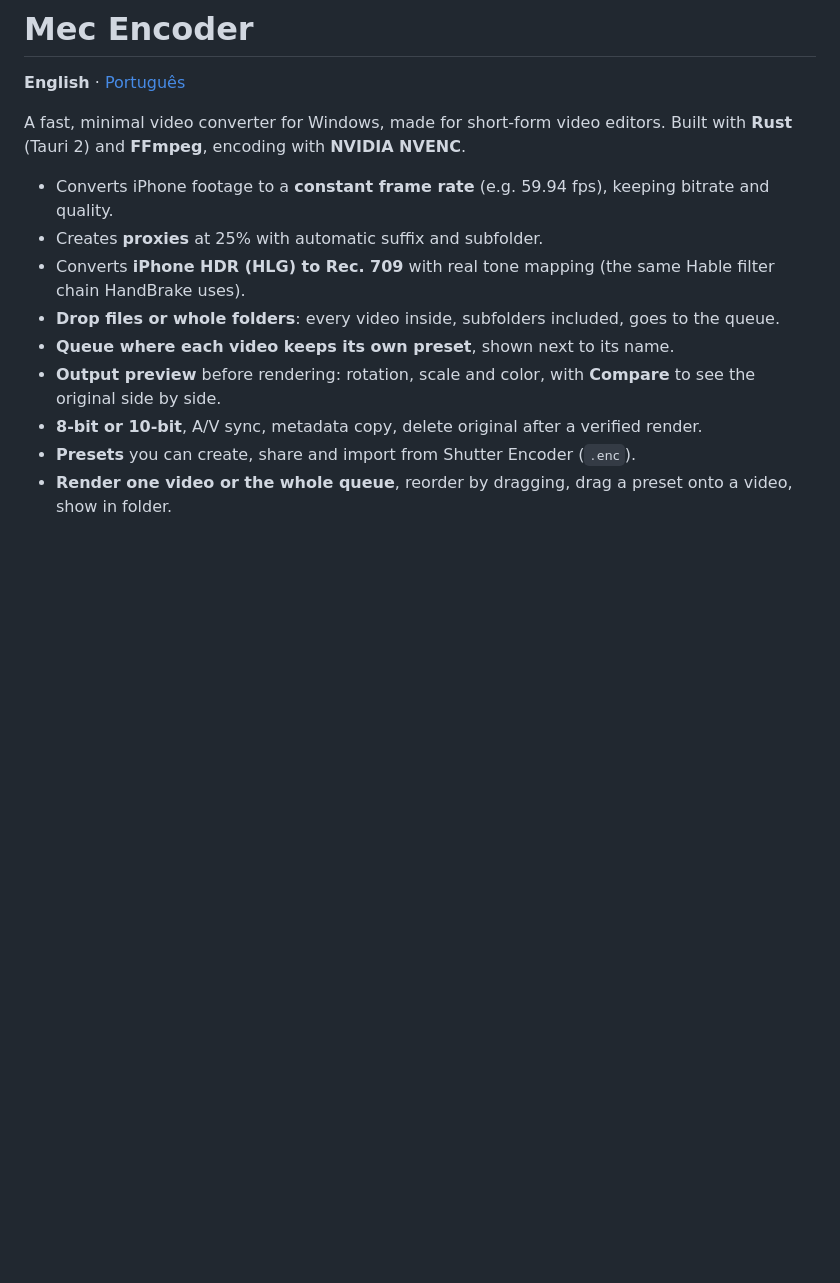
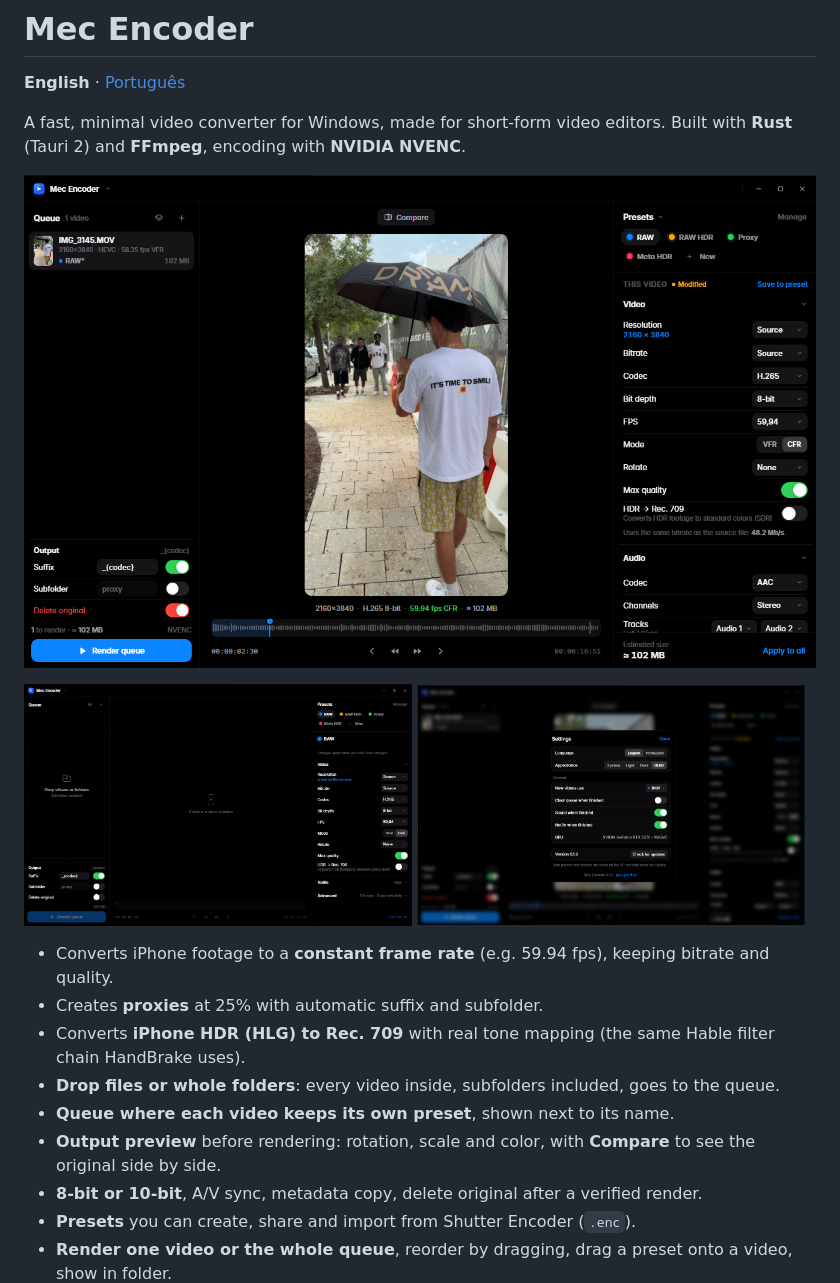
Before and after one commit to hugomec7/Mec-Encoder, a Markdown page: README.md, the part around the change. Drawn GitHub-style; pictures changed too: docs/screenshots/empty-queue.png (added), docs/screenshots/main.png (added), docs/screenshots/settings.png (added); blank space fills up the shorter version.

```diff
--- a/README.md
+++ b/README.md
@@ -4,6 +4,14 @@
 
 A fast, minimal video converter for Windows, made for short-form video editors.
 Built with **Rust** (Tauri 2) and **FFmpeg**, encoding with **NVIDIA NVENC**.
+
+![Mec Encoder converting an iPhone video](docs/screenshots/main.png)
+
+<p>
+  <img src="docs/screenshots/empty-queue.png" width="49%" alt="Empty queue, editing a preset">
+  <img src="docs/screenshots/settings.png" width="49%" alt="Settings">
+</p>
+
 
 - Converts iPhone footage to a **constant frame rate** (e.g. 59.94 fps), keeping bitrate and quality.
 - Creates **proxies** at 25% with automatic suffix and subfolder.
```
Also changed, not shown: README.pt-BR.md (+8 -0 lines).
